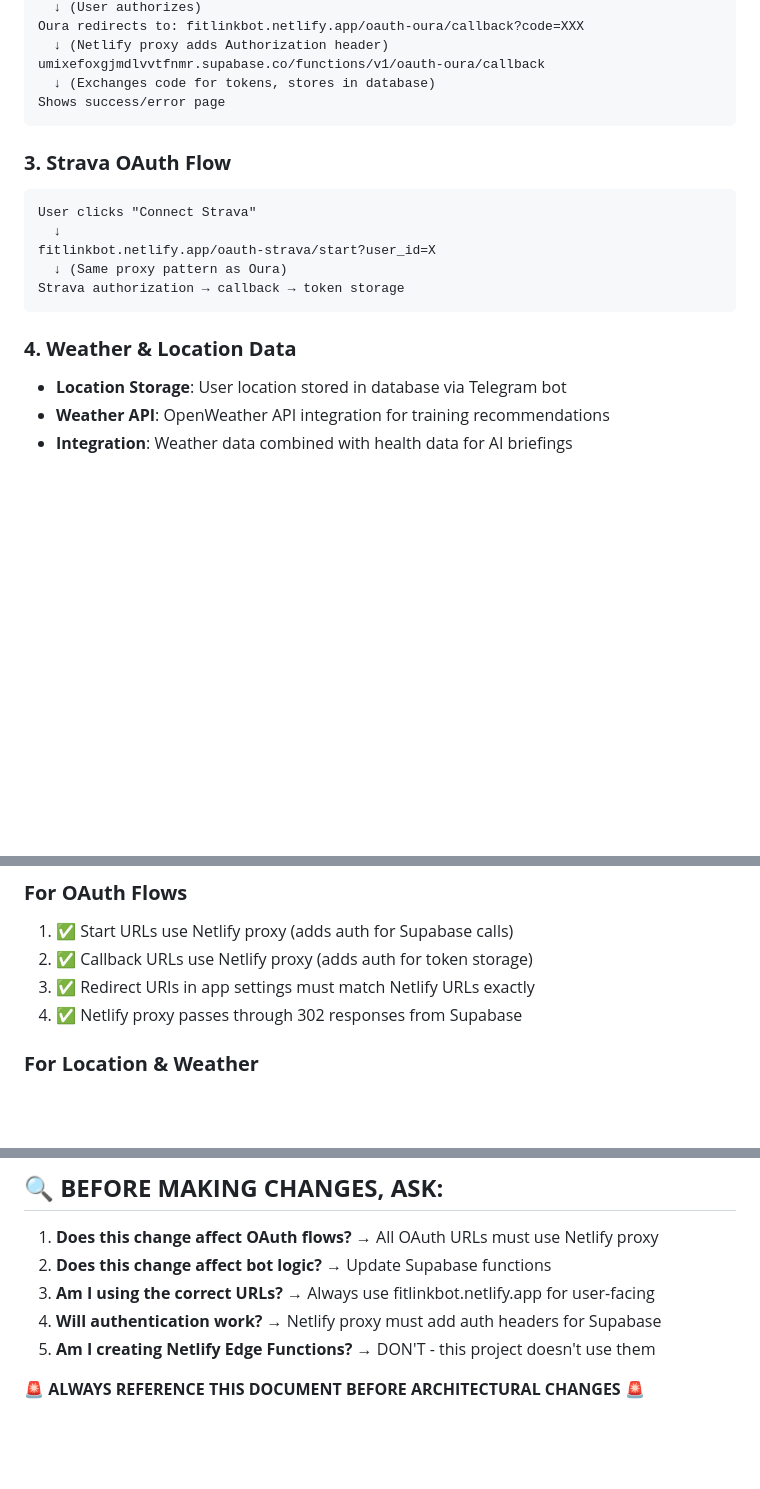
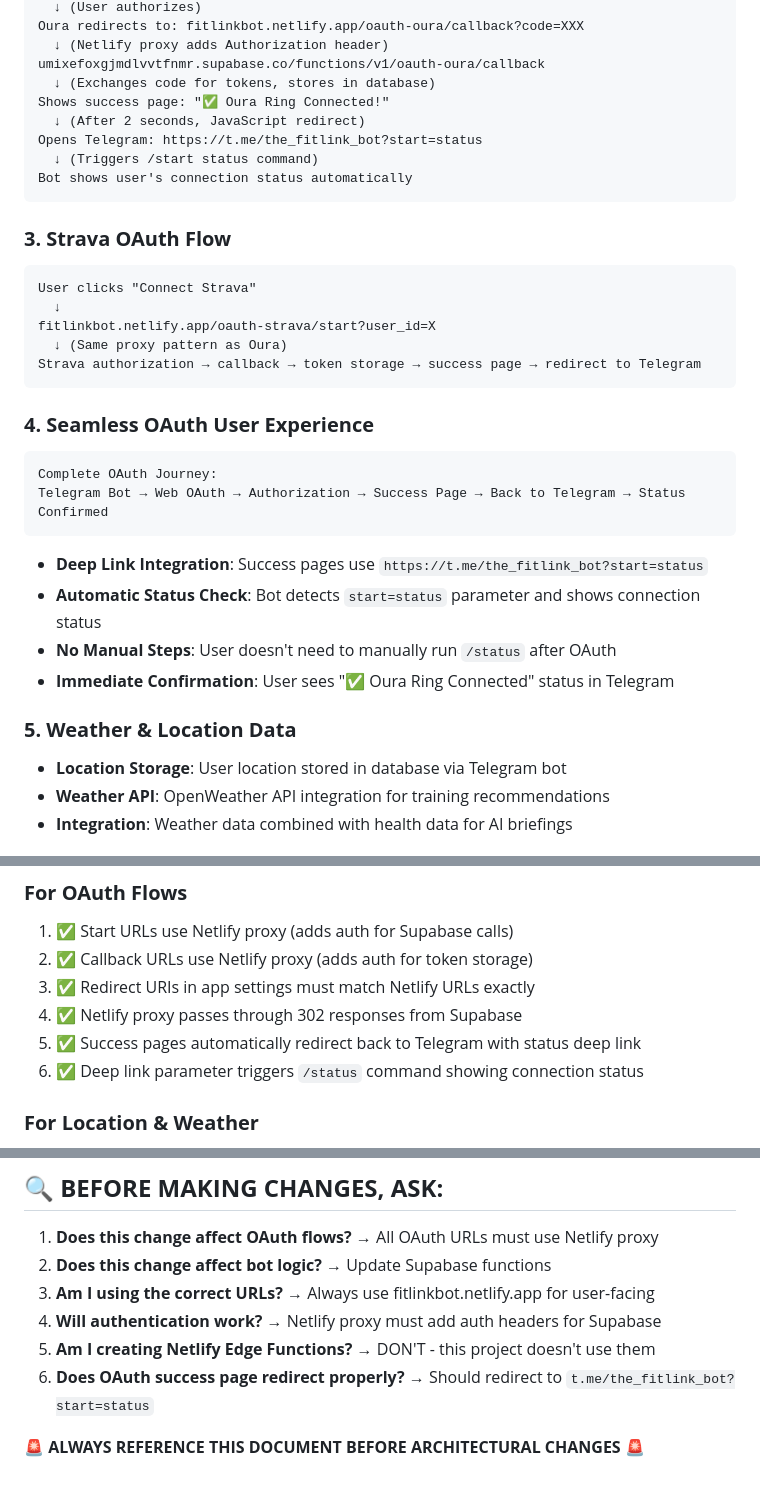
Before and after one commit to paulgosnell/fitlink-bot, a Markdown page: FITLINK_ARCHITECTURE.md, 3 parts joined by grey strips. GitHub-like rendering; blank space fills up the shorter version.

Commit message:
📋 Update architecture docs - add seamless OAuth user experience
- Document complete OAuth flow with automatic Telegram redirect
- Add deep link integration details (t.me/bot?start=status)
- Explain automatic status check after OAuth completion
- Document seamless user journey from bot → web → back to bot
- Add OAuth success page redirect requirements to checklist

🤖 Generated with [Claude Code](https://claude.ai/code)

Co-Authored-By: Claude <noreply@anthropic.com>

````diff
--- a/FITLINK_ARCHITECTURE.md
+++ b/FITLINK_ARCHITECTURE.md
@@ -63,7 +63,11 @@ Oura redirects to: fitlinkbot.netlify.app/oauth-oura/callback?code=XXX
   ↓ (Netlify proxy adds Authorization header)
 umixefoxgjmdlvvtfnmr.supabase.co/functions/v1/oauth-oura/callback
   ↓ (Exchanges code for tokens, stores in database)
-Shows success/error page
+Shows success page: "✅ Oura Ring Connected!"
+  ↓ (After 2 seconds, JavaScript redirect)
+Opens Telegram: https://t.me/the_fitlink_bot?start=status
+  ↓ (Triggers /start status command)
+Bot shows user's connection status automatically
 ```
 
 ### **3. Strava OAuth Flow**
@@ -72,10 +76,20 @@ User clicks "Connect Strava"
   ↓
 fitlinkbot.netlify.app/oauth-strava/start?user_id=X
   ↓ (Same proxy pattern as Oura)
-Strava authorization → callback → token storage
+Strava authorization → callback → token storage → success page → redirect to Telegram
 ```
 
-### **4. Weather & Location Data**
+### **4. Seamless OAuth User Experience**
+```
+Complete OAuth Journey:
+Telegram Bot → Web OAuth → Authorization → Success Page → Back to Telegram → Status Confirmed
+```
+- **Deep Link Integration**: Success pages use `https://t.me/the_fitlink_bot?start=status`
+- **Automatic Status Check**: Bot detects `start=status` parameter and shows connection status
+- **No Manual Steps**: User doesn't need to manually run `/status` after OAuth
+- **Immediate Confirmation**: User sees "✅ Oura Ring Connected" status in Telegram
+
+### **5. Weather & Location Data**
 - **Location Storage**: User location stored in database via Telegram bot
 - **Weather API**: OpenWeather API integration for training recommendations
 - **Integration**: Weather data combined with health data for AI briefings
@@ -142,6 +156,8 @@ git push origin main  # GitHub Actions deploys automatically
 2. ✅ Callback URLs use Netlify proxy (adds auth for token storage)
 3. ✅ Redirect URIs in app settings must match Netlify URLs exactly
 4. ✅ Netlify proxy passes through 302 responses from Supabase
+5. ✅ Success pages automatically redirect back to Telegram with status deep link
+6. ✅ Deep link parameter triggers `/status` command showing connection status
 
 ### **For Location & Weather**
 1. ✅ User location stored via Telegram bot commands
@@ -186,5 +202,6 @@ curl https://fitlinkbot.netlify.app/oauth-strava/start?user_id=12345
 3. **Am I using the correct URLs?** → Always use fitlinkbot.netlify.app for user-facing
 4. **Will authentication work?** → Netlify proxy must add auth headers for Supabase
 5. **Am I creating Netlify Edge Functions?** → DON'T - this project doesn't use them
+6. **Does OAuth success page redirect properly?** → Should redirect to `t.me/the_fitlink_bot?start=status`
 
 **🚨 ALWAYS REFERENCE THIS DOCUMENT BEFORE ARCHITECTURAL CHANGES 🚨**
````
